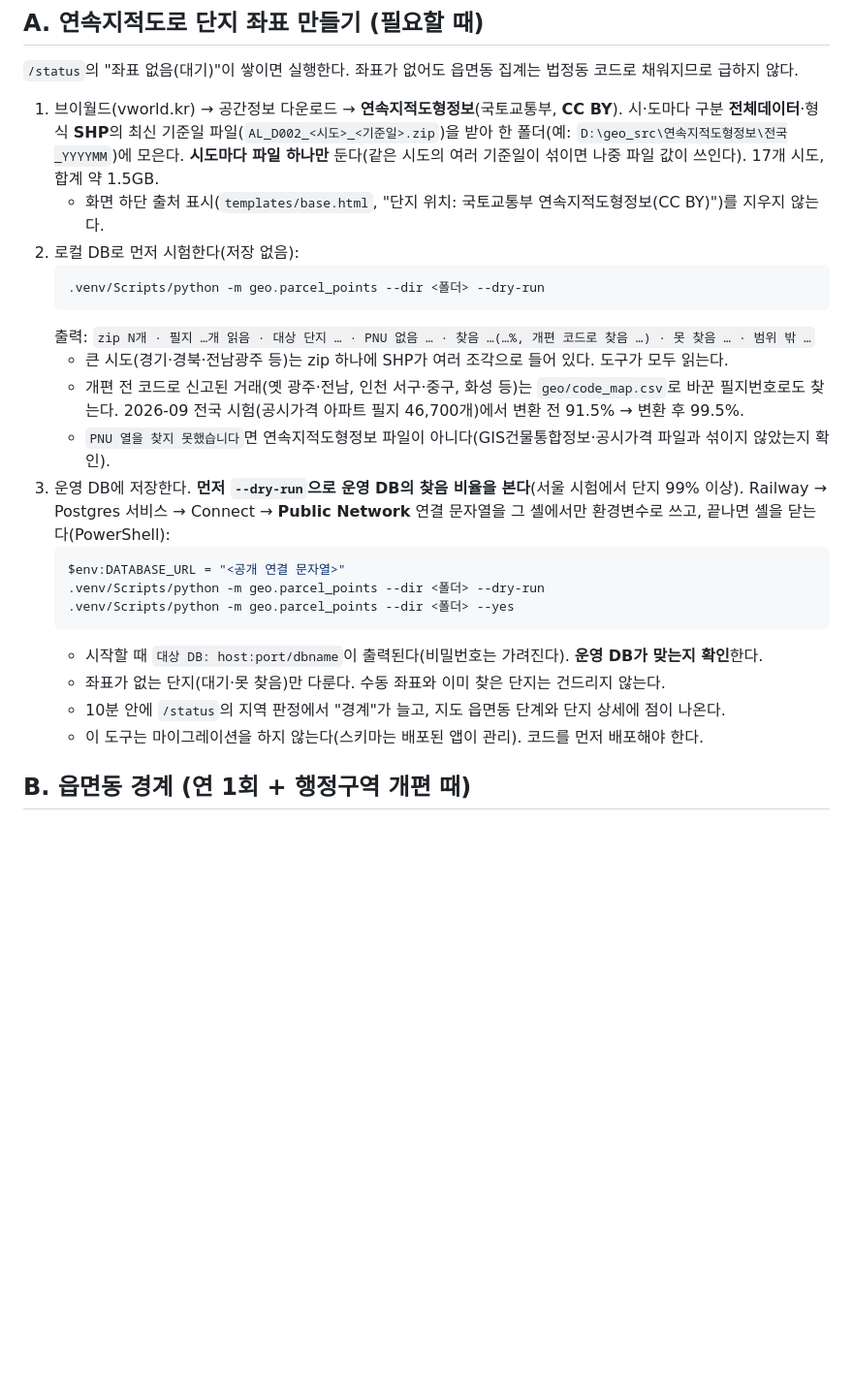
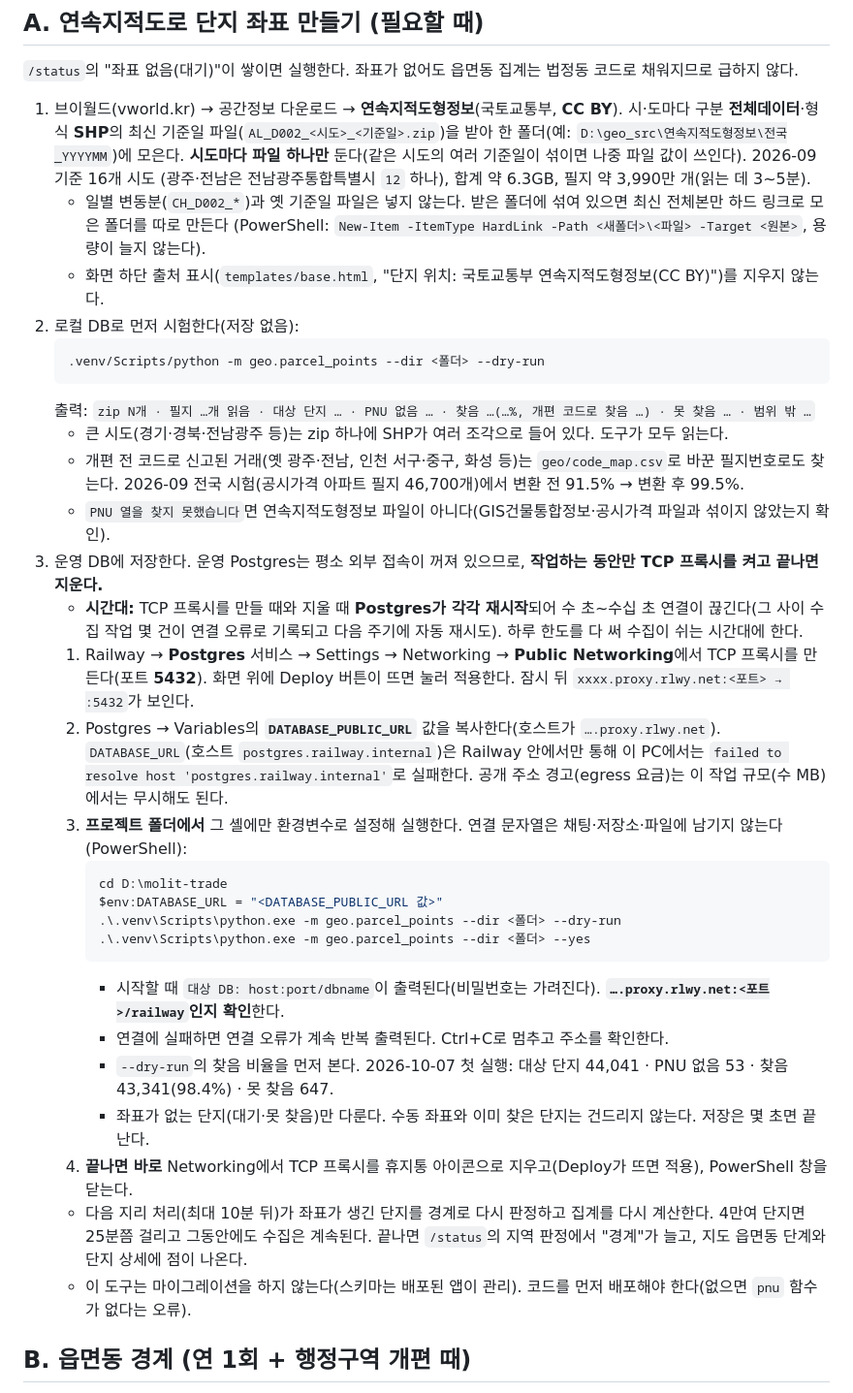
Before and after one commit to jslee-gses/molit-apt-trade, a Markdown page: docs/runbooks/geo-data.md, the part around the change. Shown at 97% size. Drawn GitHub-style; blank space fills up the shorter version.

Commit message:
런북 A: 운영 좌표 저장 시 TCP 프록시 임시 사용 절차와 주의사항 보완 (#6)
- 운영 Postgres는 외부 접속이 꺼져 있어 작업 동안만 TCP 프록시를 켜고 지운다(켜고 끌 때 DB 재시작)
- DATABASE_PUBLIC_URL을 써야 함(내부 주소는 PC에서 연결 실패), 프로젝트 폴더에서 실행
- 전국 파일 16개 시도·6.3GB, 변동분 제외·하드 링크 폴더, 2026-10-07 첫 실행 결과와 소요 시간

Co-authored-by: Claude Opus 5.5 <noreply@anthropic.com>

````diff
--- a/docs/runbooks/geo-data.md
+++ b/docs/runbooks/geo-data.md
@@ -17,7 +17,10 @@
 `/status`의 "좌표 없음(대기)"이 쌓이면 실행한다. 좌표가 없어도 읍면동 집계는 법정동 코드로 채워지므로 급하지 않다.
 1. 브이월드(vworld.kr) → 공간정보 다운로드 → **연속지적도형정보**(국토교통부, **CC BY**). 시·도마다 구분 **전체데이터**·형식 **SHP**의
    최신 기준일 파일(`AL_D002_<시도>_<기준일>.zip`)을 받아 한 폴더(예: `D:\geo_src\연속지적도형정보\전국_YYYYMM`)에 모은다.
-   **시도마다 파일 하나만** 둔다(같은 시도의 여러 기준일이 섞이면 나중 파일 값이 쓰인다). 17개 시도, 합계 약 1.5GB.
+   **시도마다 파일 하나만** 둔다(같은 시도의 여러 기준일이 섞이면 나중 파일 값이 쓰인다). 2026-09 기준 16개 시도
+   (광주·전남은 전남광주통합특별시 `12` 하나), 합계 약 6.3GB, 필지 약 3,990만 개(읽는 데 3~5분).
+   - 일별 변동분(`CH_D002_*`)과 옛 기준일 파일은 넣지 않는다. 받은 폴더에 섞여 있으면 최신 전체본만 하드 링크로 모은 폴더를 따로 만든다
+     (PowerShell: `New-Item -ItemType HardLink -Path <새폴더>\<파일> -Target <원본>`, 용량이 늘지 않는다).
    - 화면 하단 출처 표시(`templates/base.html`, "단지 위치: 국토교통부 연속지적도형정보(CC BY)")를 지우지 않는다.
 2. 로컬 DB로 먼저 시험한다(저장 없음):
    ```bash
@@ -28,17 +31,29 @@
    - 개편 전 코드로 신고된 거래(옛 광주·전남, 인천 서구·중구, 화성 등)는 `geo/code_map.csv`로 바꾼 필지번호로도 찾는다.
      2026-09 전국 시험(공시가격 아파트 필지 46,700개)에서 변환 전 91.5% → 변환 후 99.5%.
    - `PNU 열을 찾지 못했습니다`면 연속지적도형정보 파일이 아니다(GIS건물통합정보·공시가격 파일과 섞이지 않았는지 확인).
-3. 운영 DB에 저장한다. **먼저 `--dry-run`으로 운영 DB의 찾음 비율을 본다**(서울 시험에서 단지 99% 이상). Railway → Postgres 서비스 →
-   Connect → **Public Network** 연결 문자열을 그 셸에서만 환경변수로 쓰고, 끝나면 셸을 닫는다(PowerShell):
-   ```powershell
-   $env:DATABASE_URL = "<공개 연결 문자열>"
-   .venv/Scripts/python -m geo.parcel_points --dir <폴더> --dry-run
-   .venv/Scripts/python -m geo.parcel_points --dir <폴더> --yes
-   ```
-   - 시작할 때 `대상 DB: host:port/dbname`이 출력된다(비밀번호는 가려진다). **운영 DB가 맞는지 확인**한다.
-   - 좌표가 없는 단지(대기·못 찾음)만 다룬다. 수동 좌표와 이미 찾은 단지는 건드리지 않는다.
-   - 10분 안에 `/status`의 지역 판정에서 "경계"가 늘고, 지도 읍면동 단계와 단지 상세에 점이 나온다.
-   - 이 도구는 마이그레이션을 하지 않는다(스키마는 배포된 앱이 관리). 코드를 먼저 배포해야 한다.
+3. 운영 DB에 저장한다. 운영 Postgres는 평소 외부 접속이 꺼져 있으므로, **작업하는 동안만 TCP 프록시를 켜고 끝나면 지운다.**
+   - **시간대:** TCP 프록시를 만들 때와 지울 때 **Postgres가 각각 재시작**되어 수 초~수십 초 연결이 끊긴다(그 사이 수집 작업 몇 건이
+     연결 오류로 기록되고 다음 주기에 자동 재시도). 하루 한도를 다 써 수집이 쉬는 시간대에 한다.
+   1. Railway → **Postgres** 서비스 → Settings → Networking → **Public Networking**에서 TCP 프록시를 만든다(포트 **5432**).
+      화면 위에 Deploy 버튼이 뜨면 눌러 적용한다. 잠시 뒤 `xxxx.proxy.rlwy.net:<포트> → :5432`가 보인다.
+   2. Postgres → Variables의 **`DATABASE_PUBLIC_URL`** 값을 복사한다(호스트가 `….proxy.rlwy.net`).
+      `DATABASE_URL`(호스트 `postgres.railway.internal`)은 Railway 안에서만 통해 이 PC에서는
+      `failed to resolve host 'postgres.railway.internal'`로 실패한다. 공개 주소 경고(egress 요금)는 이 작업 규모(수 MB)에서는 무시해도 된다.
+   3. **프로젝트 폴더에서** 그 셸에만 환경변수로 설정해 실행한다. 연결 문자열은 채팅·저장소·파일에 남기지 않는다(PowerShell):
+      ```powershell
+      cd D:\molit-trade
+      $env:DATABASE_URL = "<DATABASE_PUBLIC_URL 값>"
+      .\.venv\Scripts\python.exe -m geo.parcel_points --dir <폴더> --dry-run
+      .\.venv\Scripts\python.exe -m geo.parcel_points --dir <폴더> --yes
+      ```
+      - 시작할 때 `대상 DB: host:port/dbname`이 출력된다(비밀번호는 가려진다). **`….proxy.rlwy.net:<포트>/railway`인지 확인**한다.
+      - 연결에 실패하면 연결 오류가 계속 반복 출력된다. Ctrl+C로 멈추고 주소를 확인한다.
+      - `--dry-run`의 찾음 비율을 먼저 본다. 2026-10-07 첫 실행: 대상 단지 44,041 · PNU 없음 53 · 찾음 43,341(98.4%) · 못 찾음 647.
+      - 좌표가 없는 단지(대기·못 찾음)만 다룬다. 수동 좌표와 이미 찾은 단지는 건드리지 않는다. 저장은 몇 초면 끝난다.
+   4. **끝나면 바로** Networking에서 TCP 프록시를 휴지통 아이콘으로 지우고(Deploy가 뜨면 적용), PowerShell 창을 닫는다.
+   - 다음 지리 처리(최대 10분 뒤)가 좌표가 생긴 단지를 경계로 다시 판정하고 집계를 다시 계산한다. 4만여 단지면 25분쯤 걸리고
+     그동안에도 수집은 계속된다. 끝나면 `/status`의 지역 판정에서 "경계"가 늘고, 지도 읍면동 단계와 단지 상세에 점이 나온다.
+   - 이 도구는 마이그레이션을 하지 않는다(스키마는 배포된 앱이 관리). 코드를 먼저 배포해야 한다(없으면 `pnu` 함수가 없다는 오류).
 
 ## B. 읍면동 경계 (연 1회 + 행정구역 개편 때)
 1. 브이월드 → 공간정보 다운로드 → **행정경계(읍면동)**(국토지리정보원 연속수치지형도, `N3A_G0110000.zip`, **CC BY**)를 내려받는다.
````
